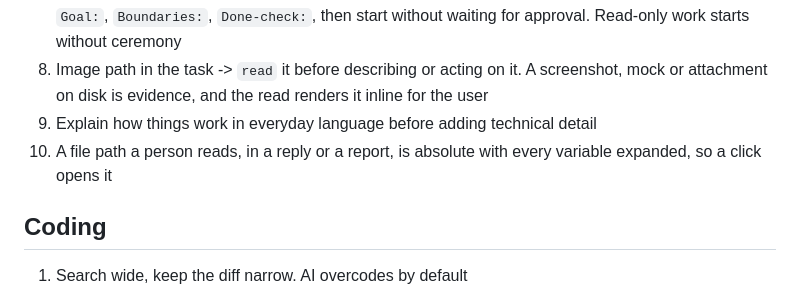
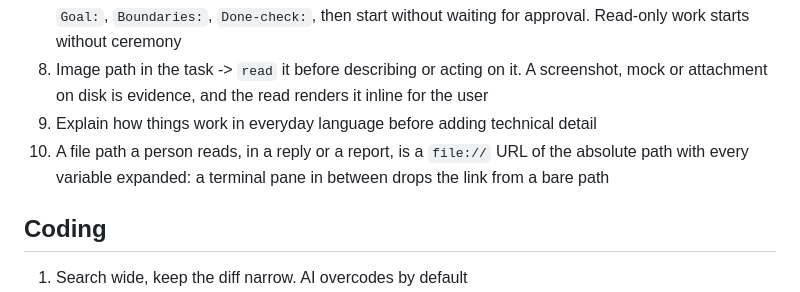
Before and after one commit to jaqubowsky/fleet, a Markdown page: rules/core.md, the part around the change. Drawn GitHub-style.

Commit message:
fix(rules): give a file path as a file url so a click opens it through any pane

```diff
--- a/rules/core.md
+++ b/rules/core.md
@@ -11,7 +11,7 @@
 7. Work that changes files and runs longer than one step -> before the first edit, print three lines headed `Goal:`, `Boundaries:`, `Done-check:`, then start without waiting for approval. Read-only work starts without ceremony
 8. Image path in the task -> `read` it before describing or acting on it. A screenshot, mock or attachment on disk is evidence, and the read renders it inline for the user
 9. Explain how things work in everyday language before adding technical detail
-10. A file path a person reads, in a reply or a report, is absolute with every variable expanded, so a click opens it
+10. A file path a person reads, in a reply or a report, is a `file://` URL of the absolute path with every variable expanded: a terminal pane in between drops the link from a bare path
 
 ## Coding
 
```
